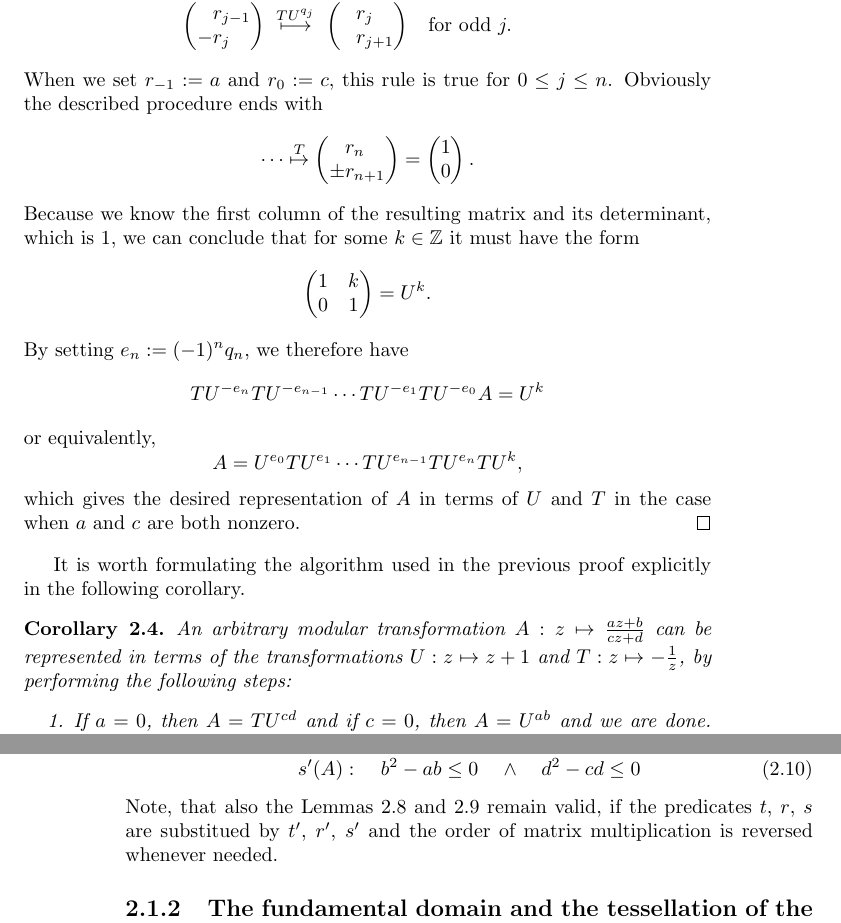
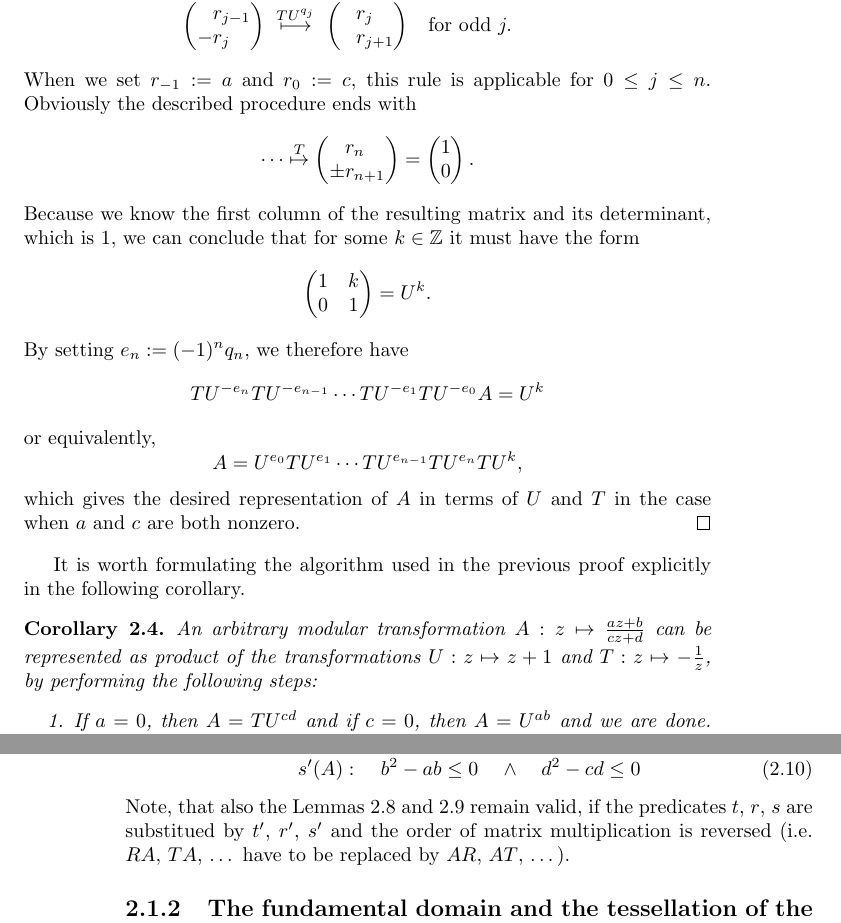
Before and after one commit to RafaelMri/ModularGroup, a LaTeX document (tex/main.tex, which reads tex/sec-modgrp.tex): two parts of pages 15 and 20 of 24, joined at a grey line, cut so that both start at the same text. Compiled offline with pdfLaTeX; the source files are stored in an older character set and shown here as Unicode.

Commit message:
* ModularGroup.m: bugfix for rt-word representation  * ModularGroupDemo.nb: added rt-word demos and selftests  * Minor improvements to thesis

```diff
--- a/tex/sec-modgrp.tex
+++ b/tex/sec-modgrp.tex
@@ -96,7 +96,7 @@ we soon recognize the general mapping rule, which is
 & \cvec{\phantom{+}r_{j\phantom{+0}}}{\phantom{+}r_{j+1}}
 & \quad \text{for odd } j.
 \end{IEEEeqnarray*}
-When we set $r_{-1} := a$ and $r_0 := c$, this rule is true for $0 \le j \le n$. Obviously the described procedure ends with
+When we set $r_{-1} := a$ and $r_0 := c$, this rule is applicable for $0 \le j \le n$. Obviously the described procedure ends with
 \begin{equation*}
 \cdots \overset{T}{\mapsto}
 \cvec{\phantom{+}r_{n\phantom{+0}}}{\pm r_{n+1}} = \cvec{1}{0}.
@@ -119,7 +119,7 @@ which gives the desired representation of $A$ in terms of $U$ and $T$ in the cas
 It is worth formulating the algorithm used in the previous proof explicitly in the following corollary.
 \begin{corollary}
 \label{cor_ModGrpTUAlg}
-An arbitrary modular transformation $A: z \mapsto \moebius{a}{b}{c}{d}{z}$ can be represented in terms of the transformations $U: z \mapsto z+1$ and $T : z \mapsto -\reci{z}$, by performing the following steps:
+An arbitrary modular transformation $A: z \mapsto \moebius{a}{b}{c}{d}{z}$ can be represented as product of the transformations $U: z \mapsto z+1$ and $T : z \mapsto -\reci{z}$, by performing the following steps:
 \begin{enumerate}
 \item If $a = 0$, then $A = TU^{c d}$ and if $c = 0$, then $A = U^{a b}$ and we are done. Otherwise, continue with \ref{itm_ModGrpTUAlgStart}.
 \item \label{itm_ModGrpTUAlgStart} Apply the Euclidean algorithm to $a$ and $c$ with the first division being $a = q_0 \cdot c + r_1$ ($q_0$ may be $\le 0$) and let $n$ be the number of the  last division (start counting from 0). Call the arising quotients $q_0,q_1,\dots,q_n$.
@@ -314,7 +314,7 @@ r^{\prime}(A) &:\quad& a^2 - ab \le 0 &\quad\land\quad& c^2 - cd \le 0 \\
 \label{eqn_srpred}
 s^{\prime}(A) &:\quad& b^2 - ab \le 0 &\quad\land\quad& d^2 - cd \le 0
 \end{IEEEeqnarray}
-Note, that also the Lemmas \ref{lem_trsPartition} and \ref{lem_trsnRelations} remain valid, if the predicates $t$, $r$, $s$ are substitued by $t^{\prime}$, $r^{\prime}$, $s^{\prime}$ and the order of matrix multiplication is reversed whenever needed.
+Note, that also the Lemmas \ref{lem_trsPartition} and \ref{lem_trsnRelations} remain valid, if the predicates $t$, $r$, $s$ are substitued by $t^{\prime}$, $r^{\prime}$, $s^{\prime}$ and the order of matrix multiplication is reversed (\ie $RA$, $TA$, \dots\ have to be replaced by $AR$, $AT$, \dots).
 
 % ------------------------------- Subsection: Fundamental domains, tessellation
 \input{sub-fundomtess.tex}
```
Also changed, not shown: tex/sec-intro-algebra.tex (+1 -1 lines), tex/sec-modgrp.tex (8 more changed lines), 3 other files.
